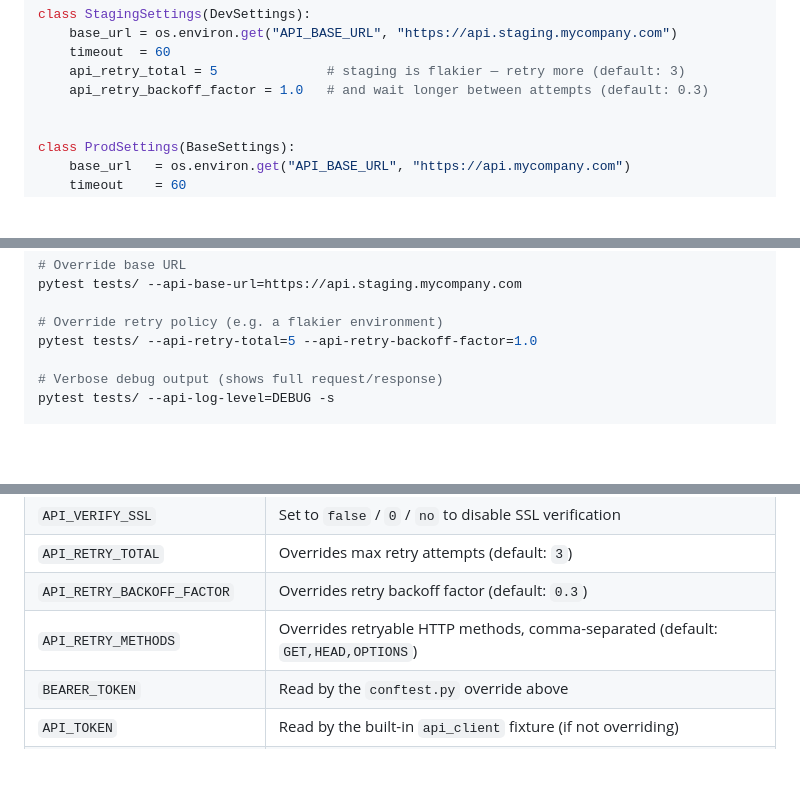
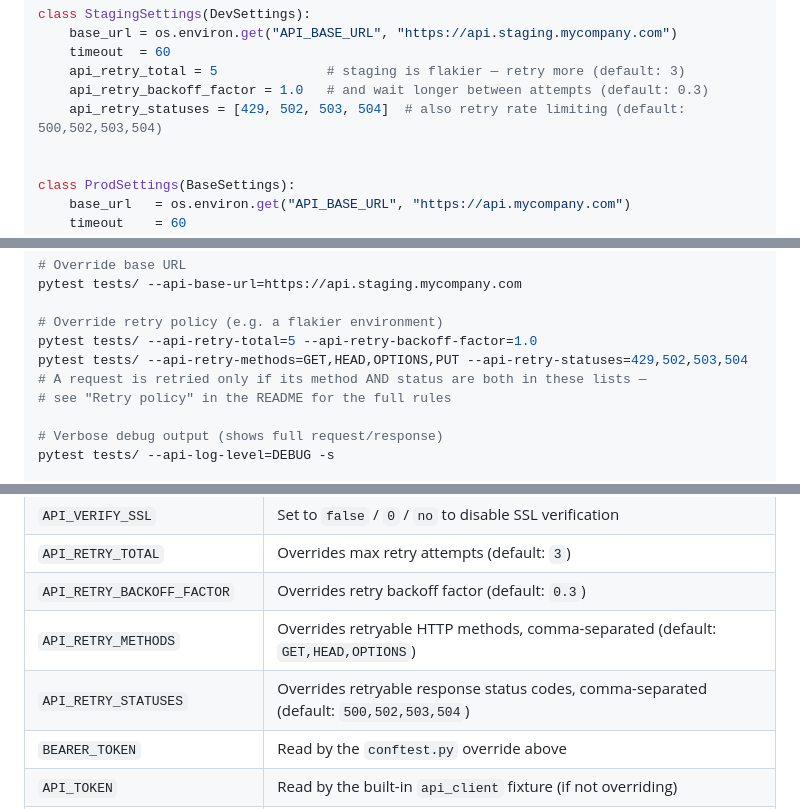
Before and after one commit to sksingh329/pytest-api-core-framework, a Markdown page: docs/QUICKSTART.md, 3 parts joined by grey strips. Rendered like a GitHub page; blank space fills up the shorter version.

```diff
--- a/docs/QUICKSTART.md
+++ b/docs/QUICKSTART.md
@@ -71,6 +71,7 @@ class StagingSettings(DevSettings):
     timeout  = 60
     api_retry_total = 5              # staging is flakier — retry more (default: 3)
     api_retry_backoff_factor = 1.0   # and wait longer between attempts (default: 0.3)
+    api_retry_statuses = [429, 502, 503, 504]  # also retry rate limiting (default: 500,502,503,504)
 
 
 class ProdSettings(BaseSettings):
@@ -357,6 +358,9 @@ pytest tests/ --api-base-url=https://api.staging.mycompany.com
 
 # Override retry policy (e.g. a flakier environment)
 pytest tests/ --api-retry-total=5 --api-retry-backoff-factor=1.0
+pytest tests/ --api-retry-methods=GET,HEAD,OPTIONS,PUT --api-retry-statuses=429,502,503,504
+# A request is retried only if its method AND status are both in these lists —
+# see "Retry policy" in the README for the full rules
 
 # Verbose debug output (shows full request/response)
 pytest tests/ --api-log-level=DEBUG -s
@@ -383,6 +387,7 @@ Shell env vars take highest priority and always override `settings.py` values.
 | `API_RETRY_TOTAL` | Overrides max retry attempts (default: `3`) |
 | `API_RETRY_BACKOFF_FACTOR` | Overrides retry backoff factor (default: `0.3`) |
 | `API_RETRY_METHODS` | Overrides retryable HTTP methods, comma-separated (default: `GET,HEAD,OPTIONS`) |
+| `API_RETRY_STATUSES` | Overrides retryable response status codes, comma-separated (default: `500,502,503,504`) |
 | `BEARER_TOKEN` | Read by the `conftest.py` override above |
 | `API_TOKEN` | Read by the built-in `api_client` fixture (if not overriding) |
 | `API_USERNAME` / `API_PASSWORD` | Read by `api_basic_auth` fixture |
```
Also changed, not shown: README.md (+64 -3 lines), docs/images/report-retries.png (added), 8 other files.
